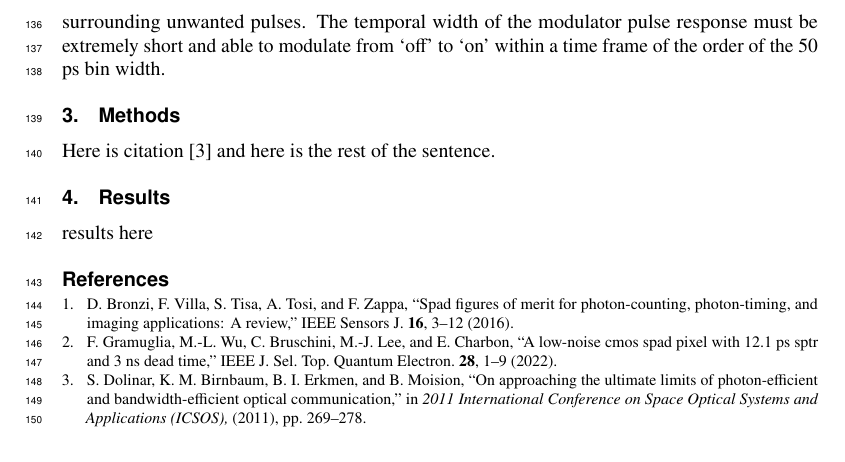
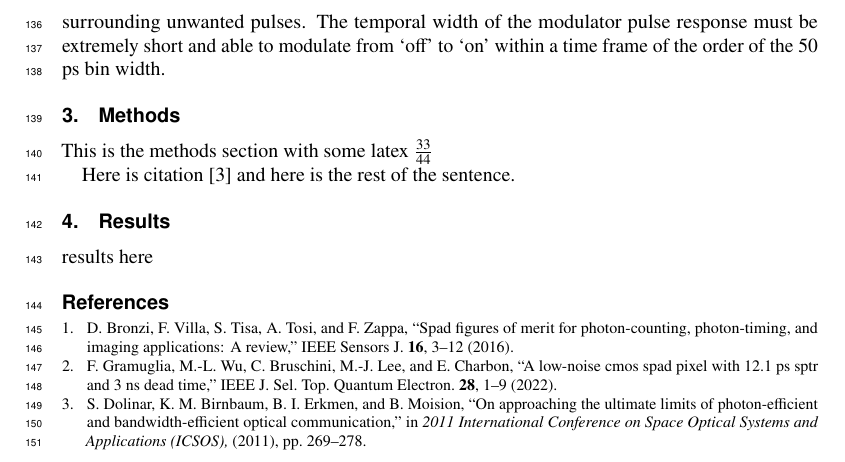
Before and after one commit to sansseriff/ppm_pnr, a LaTeX document (manuscript.tex): part of page 4 of 4, cut so that both start at the same text. Compiled offline with pdfLaTeX.

Commit message:
overleaf update

```diff
--- a/manuscript.tex
+++ b/manuscript.tex
@@ -117,7 +117,7 @@ Therefore, we chose to carve pulses from a mode-locked laser. This approach allo
 \hypertarget{methods}{%
 \section{Methods}\label{methods}}
 
-
+This is the methods section with some latex \(\frac{33}{44}\)
 
 Here is citation \cite{Dolinar2011Photon} and here is the rest of the sentence.
 
```
